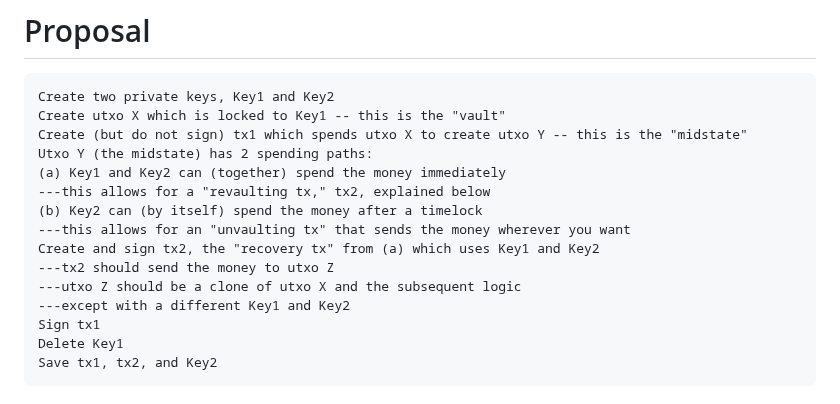
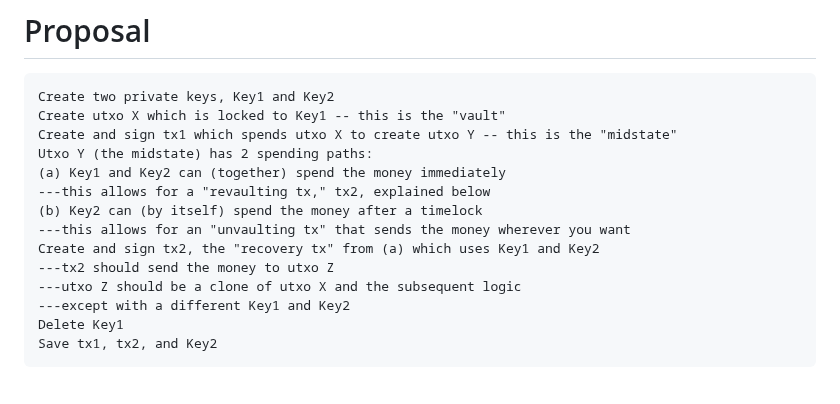
Before and after one commit to supertestnet/hoard, a Markdown page: README.md, the part around the change. Rendered like a GitHub page.

````diff
--- a/README.md
+++ b/README.md
@@ -6,7 +6,7 @@ Bitcoin vaults without a soft fork
 ```
 Create two private keys, Key1 and Key2
 Create utxo X which is locked to Key1 -- this is the "vault"
-Create (but do not sign) tx1 which spends utxo X to create utxo Y -- this is the "midstate"
+Create and sign tx1 which spends utxo X to create utxo Y -- this is the "midstate"
 Utxo Y (the midstate) has 2 spending paths:
 (a) Key1 and Key2 can (together) spend the money immediately
 ---this allows for a "revaulting tx," tx2, explained below
@@ -16,7 +16,6 @@ Create and sign tx2, the "recovery tx" from (a) which uses Key1 and Key2
 ---tx2 should send the money to utxo Z
 ---utxo Z should be a clone of utxo X and the subsequent logic
 ---except with a different Key1 and Key2
-Sign tx1
 Delete Key1
 Save tx1, tx2, and Key2
 ```
````
